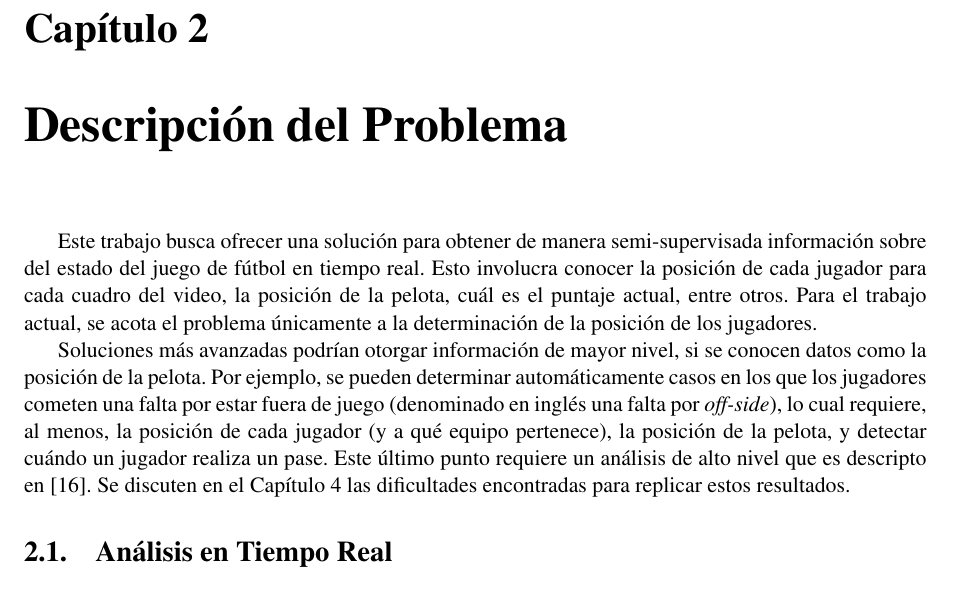
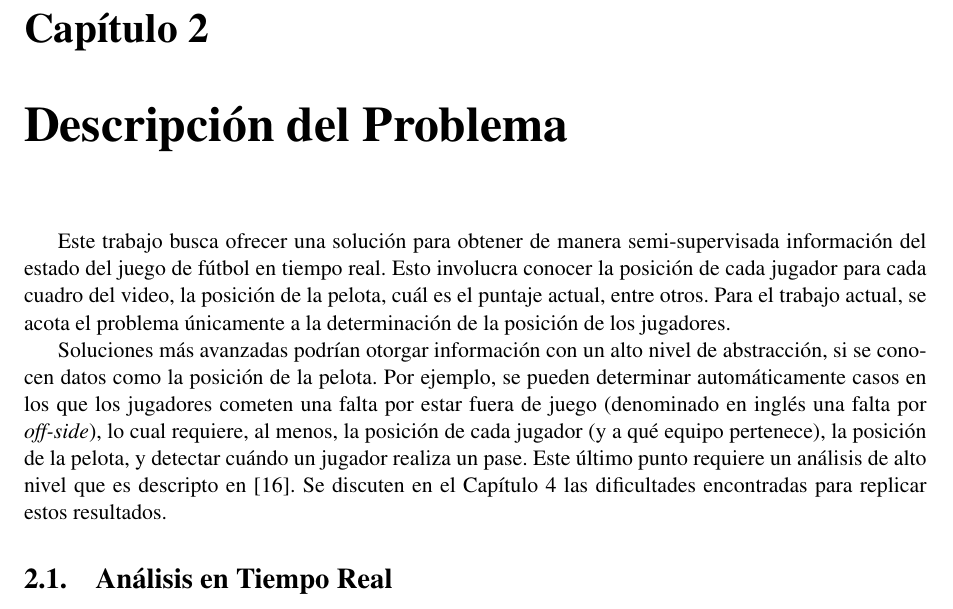
Before and after one commit to champo/proyecto-final, a LaTeX thesis (doc/outline.tex, which reads doc/parts/02-problems.tex): part of page 27 of 55, cut so that both start at the same text. Compiled offline with pdfLaTeX.

Commit message:
Minor fix

```diff
--- a/doc/parts/02-problems.tex
+++ b/doc/parts/02-problems.tex
@@ -2,21 +2,22 @@
 \label{chap-problems}
 
 Este trabajo busca ofrecer una solución para obtener de manera semi-supervisada
-información sobre del estado del juego de fútbol en tiempo real. Esto involucra
+información del estado del juego de fútbol en tiempo real. Esto involucra
 conocer la posición de cada jugador para cada cuadro del video, la posición de
 la pelota, cuál es el puntaje actual, entre otros. Para el trabajo actual, se
 acota el problema únicamente a la determinación de la posición de los
 jugadores.
 
-Soluciones más avanzadas podrían otorgar información de mayor nivel,
-si se conocen datos como la posición de la pelota. Por ejemplo, se pueden
-determinar automáticamente casos en los que los jugadores cometen una falta por
-estar fuera de juego (denominado en inglés una falta por \textit{off-side}), lo
-cual requiere, al menos, la posición de cada jugador (y a qué equipo
-pertenece), la posición de la pelota, y detectar cuándo un jugador realiza un
-pase. Este último punto requiere un análisis de alto nivel que es descripto en
-\cite{papers-tanos}. Se discuten en el Capítulo \ref{chap-solution} las
-dificultades encontradas para replicar estos resultados.
+Soluciones más avanzadas podrían otorgar información con un alto nivel de
+abstracción, si se conocen datos como la posición de la pelota. Por ejemplo, se
+pueden determinar automáticamente casos en los que los jugadores cometen una
+falta por estar fuera de juego (denominado en inglés una falta por
+\textit{off-side}), lo cual requiere, al menos, la posición de cada jugador (y
+a qué equipo pertenece), la posición de la pelota, y detectar cuándo un jugador
+realiza un pase. Este último punto requiere un análisis de alto nivel que es
+descripto en \cite{papers-tanos}. Se discuten en el Capítulo
+\ref{chap-solution} las dificultades encontradas para replicar estos
+resultados.
 
 \section{Análisis en Tiempo Real}
 
```
